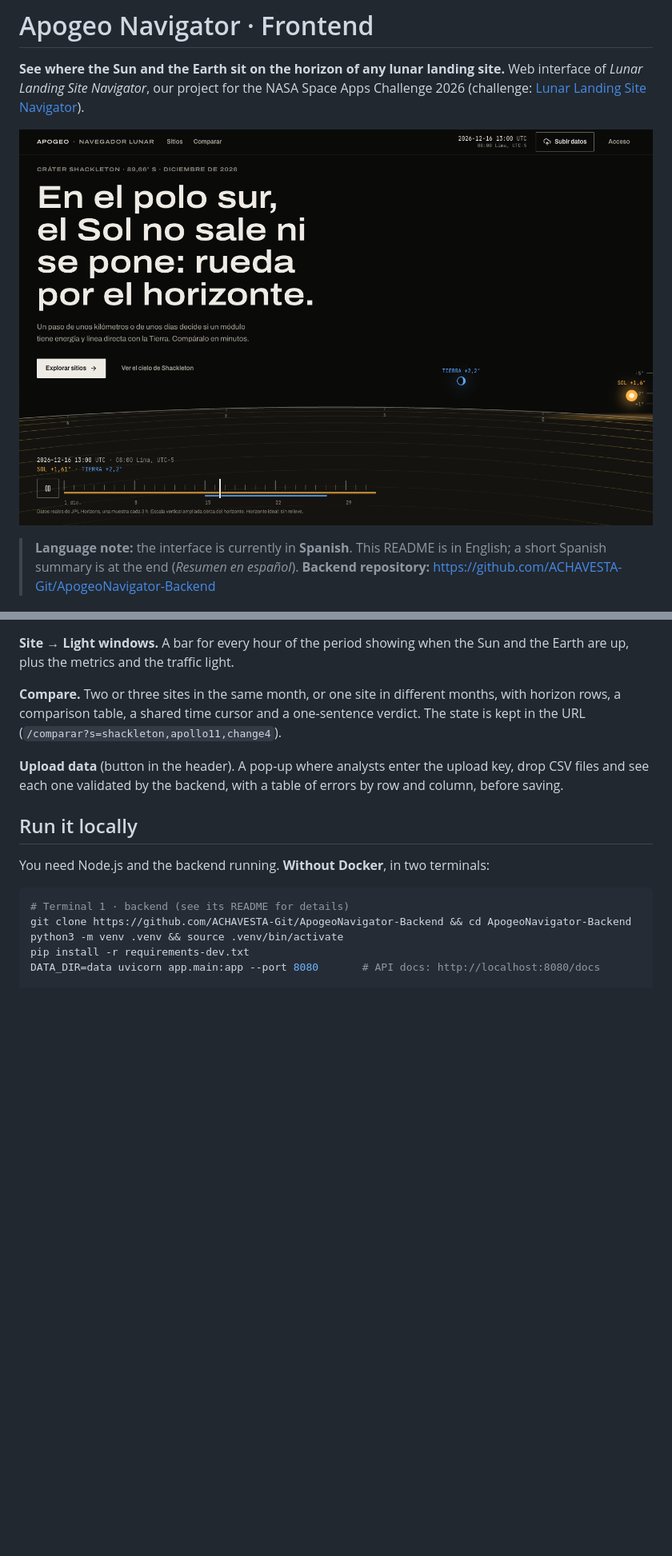
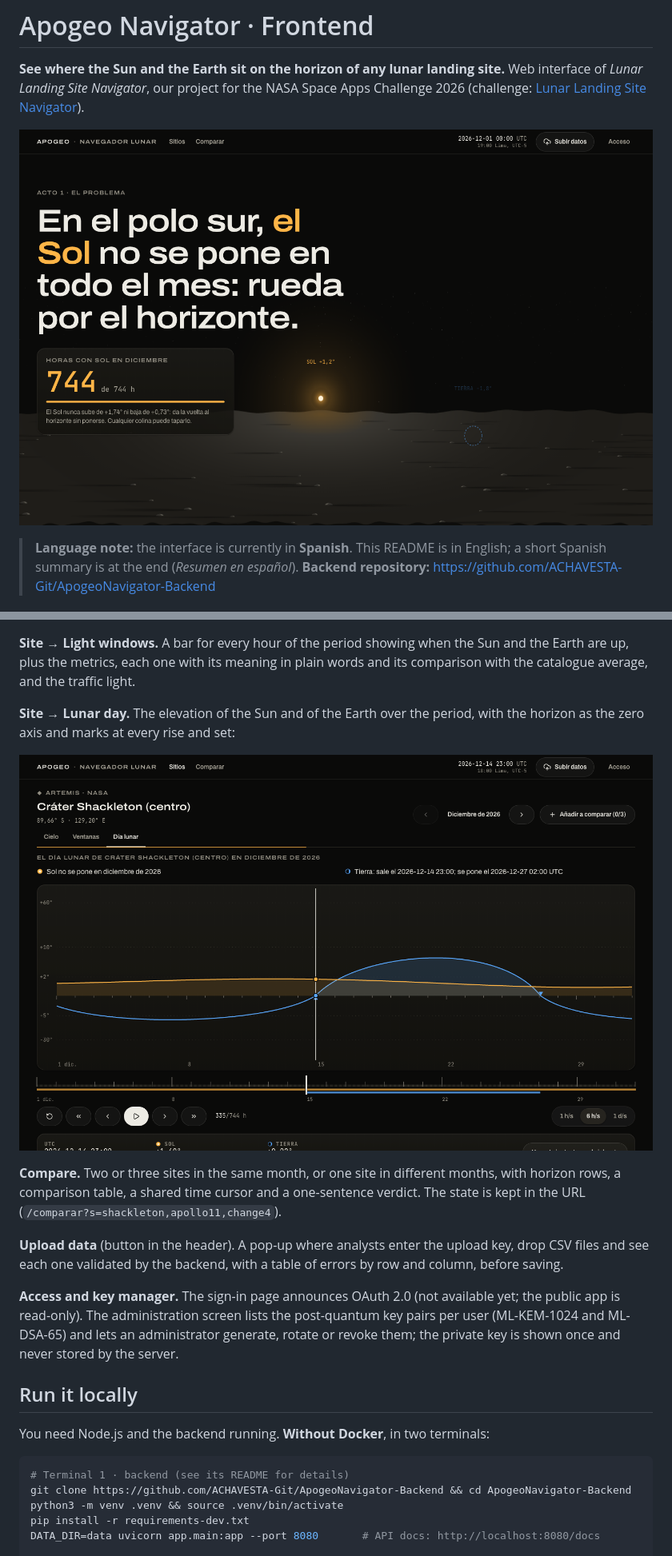
Before and after one commit to ACHAVESTA-Git/ApogeoNavigator-Frontend, a Markdown page: README.md, 2 parts joined by grey strips. Shown at 80% size. GitHub-like rendering; pictures changed too: docs/images/home.png, docs/images/lunar-day.png (added); blank space fills up the shorter version.

```diff
--- a/README.md
+++ b/README.md
@@ -48,13 +48,19 @@ At Chang'e 4, on the far side, the Earth never leaves the lower half of the sky:
 
 ![Sky from Chang'e 4: the Earth stays below the horizon](docs/images/sky-change4.png)
 
-**Site → Light windows.** A bar for every hour of the period showing when the Sun and the Earth are up, plus the metrics and the traffic light.
+**Site → Light windows.** A bar for every hour of the period showing when the Sun and the Earth are up, plus the metrics, each one with its meaning in plain words and its comparison with the catalogue average, and the traffic light.
+
+**Site → Lunar day.** The elevation of the Sun and of the Earth over the period, with the horizon as the zero axis and marks at every rise and set:
+
+![Lunar day at Shackleton crater, December 2026: the Sun grazes the horizon and the Earth rises on 14 Dec and sets on 27 Dec](docs/images/lunar-day.png)
 
 **Compare.** Two or three sites in the same month, or one site in different months, with horizon rows, a comparison table, a shared time cursor and a one-sentence verdict. The state is kept in the URL (`/comparar?s=shackleton,apollo11,change4`).
 
 **Upload data** (button in the header). A pop-up where analysts enter the upload key, drop CSV files and see each one validated by the backend, with a table of errors by row and column, before saving.
 
-<!-- TODO: add screenshots of Compare, Light windows and the Upload pop-up (the existing captures predate those screens). -->
+**Access and key manager.** The sign-in page announces OAuth 2.0 (not available yet; the public app is read-only). The administration screen lists the post-quantum key pairs per user (ML-KEM-1024 and ML-DSA-65) and lets an administrator generate, rotate or revoke them; the private key is shown once and never stored by the server.
+
+<!-- TODO: add screenshots of Compare, Light windows and the Upload pop-up. Automated headless captures do not draw the light bars (their animation does not run), so capture them by hand in a real browser. -->
 
 ## Run it locally
 You need Node.js and the backend running. **Without Docker**, in two terminals:
```
Also changed, not shown: other parts of README.md (+2 -2 lines), docs/images/sites.png, docs/images/sky-change4.png, docs/images/sky-shackleton.png.
